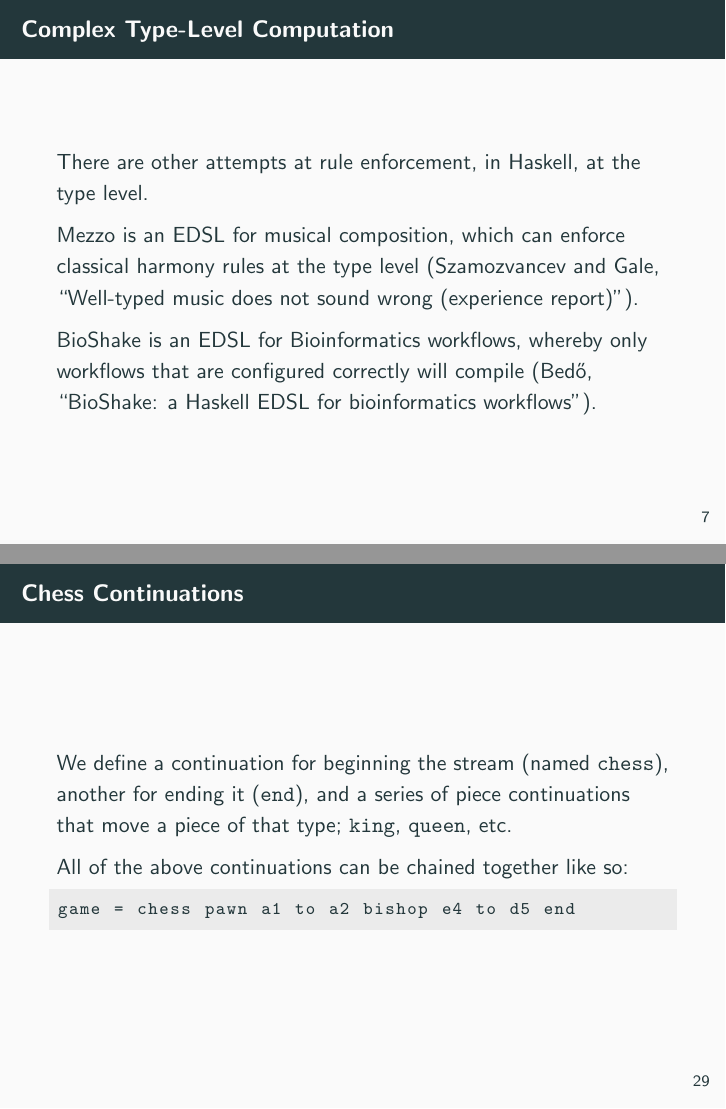
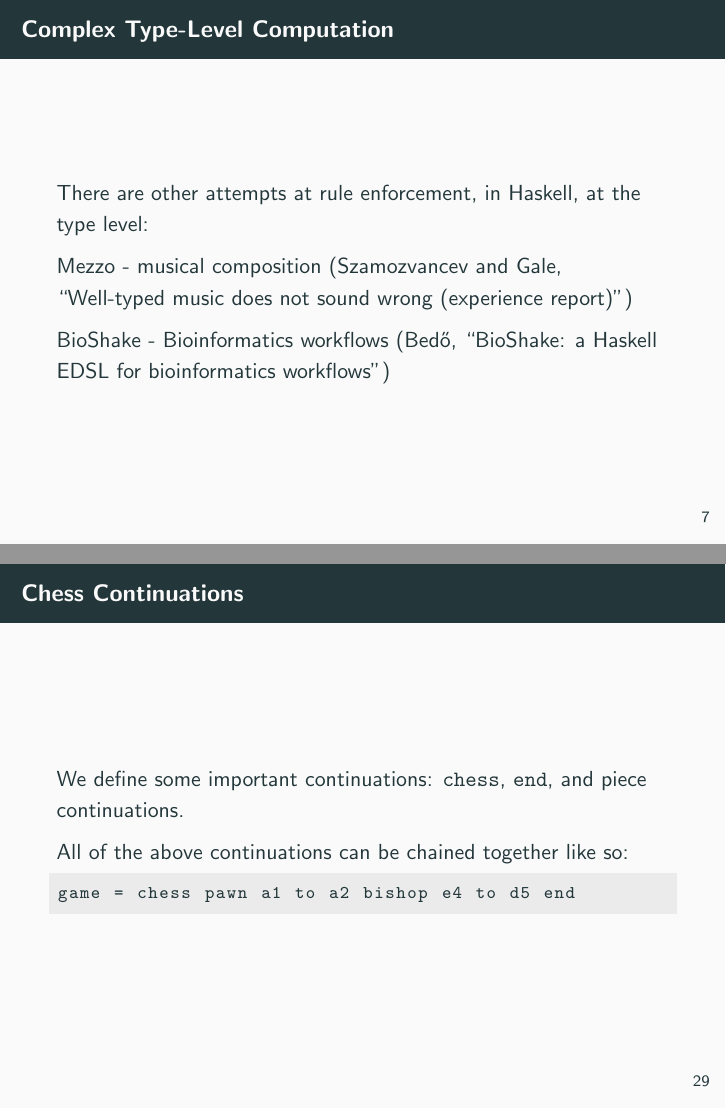
Before and after one commit to Proxymoron461/chesskell, LaTeX slides (chess/writing/presentation/presentation.tex): pages 13 and 54 of 91 before the commit and pages 13 and 58 of 95 after it, joined at a grey line. Compiled offline with pdfLaTeX.

Commit message:
Presentation changes from Andrew meeting.

```diff
--- a/chess/writing/presentation/presentation.tex
+++ b/chess/writing/presentation/presentation.tex
@@ -122,15 +122,22 @@ Haskell type-level programming involves circumventing type erasure.
 
 \begin{frame}{Complex Type-Level Computation}
 
-There are other attempts at rule enforcement, in Haskell, at the type level.
+There are other attempts at rule enforcement, in Haskell, at the type level:
 
 \pause
 
-Mezzo is an EDSL for musical composition, which can enforce classical harmony rules at the type level (\cite{mezzohaskellsymposium}).
+Mezzo - musical composition (\cite{mezzohaskellsymposium})
 
 \pause
 
-BioShake is an EDSL for Bioinformatics workflows, whereby only workflows that are configured correctly will compile (\cite{bioshake}).
+BioShake - Bioinformatics workflows (\cite{bioshake})
+
+
+% Mezzo is an EDSL for musical composition, which can enforce classical harmony rules at the type level (\cite{mezzohaskellsymposium}).
+
+% \pause
+
+% BioShake is an EDSL for Bioinformatics workflows, whereby only workflows that are configured correctly will compile (\cite{bioshake}).
 
 \end{frame}
 
@@ -586,7 +593,11 @@ Can achieve using Continuation Passing Style, inspired by Dima Szamozvancev's Fl
 
 \begin{frame}[fragile]{Chess Continuations}
 
-We define a continuation for beginning the stream (named \inline{chess}), another for ending it (\inline{end}), and a series of piece continuations that move a piece of that type; \inline{king}, \inline{queen}, etc.
+We define some important continuations: \pause \inline{chess}, \pause \inline{end}, \pause and piece continuations.
+
+% We define a continuation for beginning the stream (named \inline{chess}), another for ending it (\inline{end}), and a series of piece continuations that move a piece of that type; \inline{king}, \inline{queen}, etc.
+
+\pause
 
 All of the above continuations can be chained together like so:
 
```
Also changed, not shown: chess/writing/presentation/presentation.pdf, chess/writing/presentation/presentation.tex (4 more changed lines).
